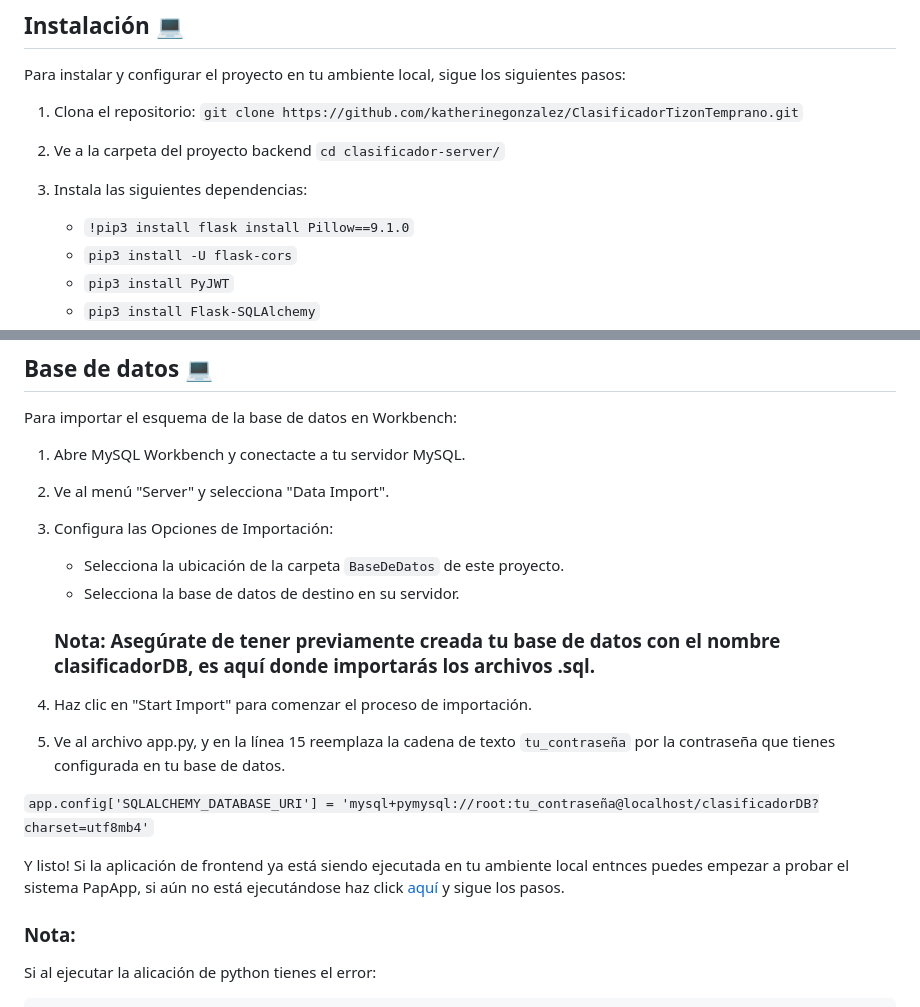
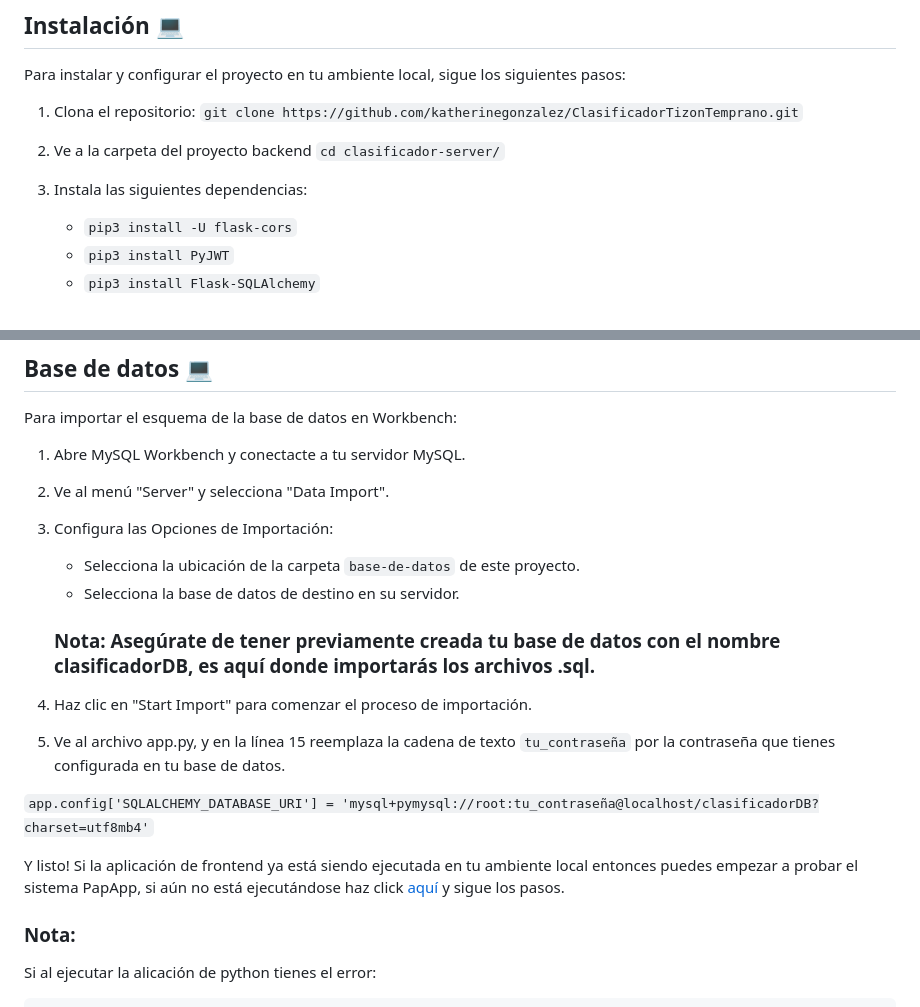
Before and after one commit to katherinegonzalez/ClasificadorTizonTemprano, a Markdown page: clasificador-server/README.md, 2 parts joined by grey strips. Drawn GitHub-style.

```diff
--- a/clasificador-server/README.md
+++ b/clasificador-server/README.md
@@ -18,7 +18,6 @@ Para instalar y configurar el proyecto en tu ambiente local, sigue los siguiente
 2. Ve a la carpeta del proyecto backend `cd clasificador-server/`
 3. Instala las siguientes dependencias:
 
-    * `!pip3 install flask install Pillow==9.1.0`
     * `pip3 install -U flask-cors`
     * `pip3 install PyJWT`
     * `pip3 install Flask-SQLAlchemy`
@@ -39,7 +38,7 @@ Para importar el esquema de la base de datos en Workbench:
 1. Abre MySQL Workbench y conectacte a tu servidor MySQL.
 2. Ve al menú "Server" y selecciona "Data Import".
 3. Configura las Opciones de Importación:
-    * Selecciona la ubicación de la carpeta `BaseDeDatos` de este proyecto.
+    * Selecciona la ubicación de la carpeta `base-de-datos` de este proyecto.
     * Selecciona la base de datos de destino en su servidor.
 
     ### Nota: Asegúrate de tener previamente creada tu base de datos con el nombre clasificadorDB, es aquí donde importarás los archivos .sql.
@@ -50,7 +49,7 @@ Para importar el esquema de la base de datos en Workbench:
 `app.config['SQLALCHEMY_DATABASE_URI'] = 'mysql+pymysql://root:tu_contraseña@localhost/clasificadorDB?charset=utf8mb4'`
 
 
-Y listo! Si la aplicación de frontend ya está siendo ejecutada en tu ambiente local entnces puedes empezar a probar el sistema PapApp, si aún no está ejecutándose haz click [aquí](../frontend-clasificador/README.md) y sigue los pasos.
+Y listo! Si la aplicación de frontend ya está siendo ejecutada en tu ambiente local entonces puedes empezar a probar el sistema PapApp, si aún no está ejecutándose haz click [aquí](../frontend-clasificador/README.md) y sigue los pasos.
 
 ### Nota:
 
```
